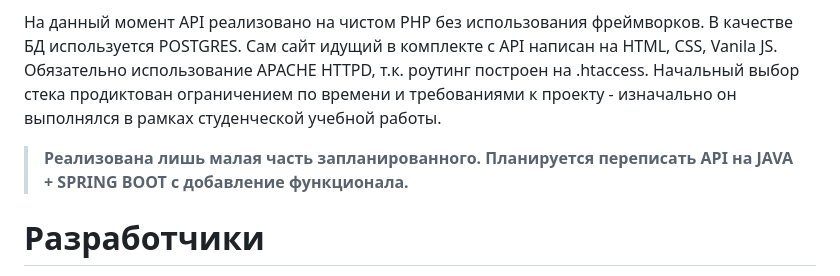
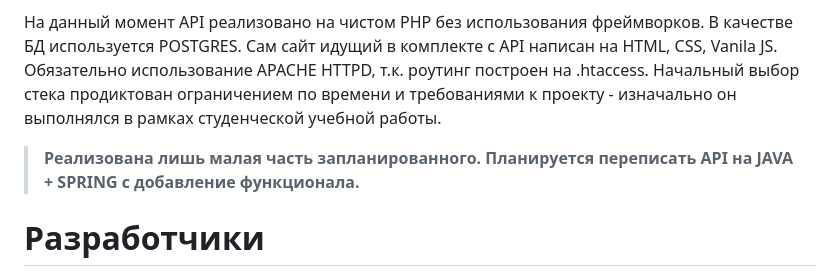
Before and after one commit to VovaVeider/TestPlatform.Draft_project, a Markdown page: README.md, the part around the change. Rendered like a GitHub page.

```diff
--- a/README.md
+++ b/README.md
@@ -9,7 +9,7 @@
 
 На данный момент API реализовано на чистом PHP без использования фреймворков. В качестве БД используется POSTGRES. Сам сайт идущий в комплекте с API написан на HTML, CSS, Vanila JS. Обязательно использование APACHE HTTPD, т.к. роутинг построен на .htaccess.  Начальный выбор стека продиктован ограничением по времени и требованиями к проекту - изначально он выполнялся в рамках студенческой учебной работы.
 
->**Реализована лишь малая часть запланированного. Планируется переписать API на JAVA + SPRING BOOT с добавление функционала.**
+>**Реализована лишь малая часть запланированного. Планируется переписать API на JAVA + SPRING с добавление функционала.**
 # Разработчики
 Перечислен список разработчиков и их вклад в проект.
 1. VovaVeider (me) (https://github.com/VovaVeider)
```
